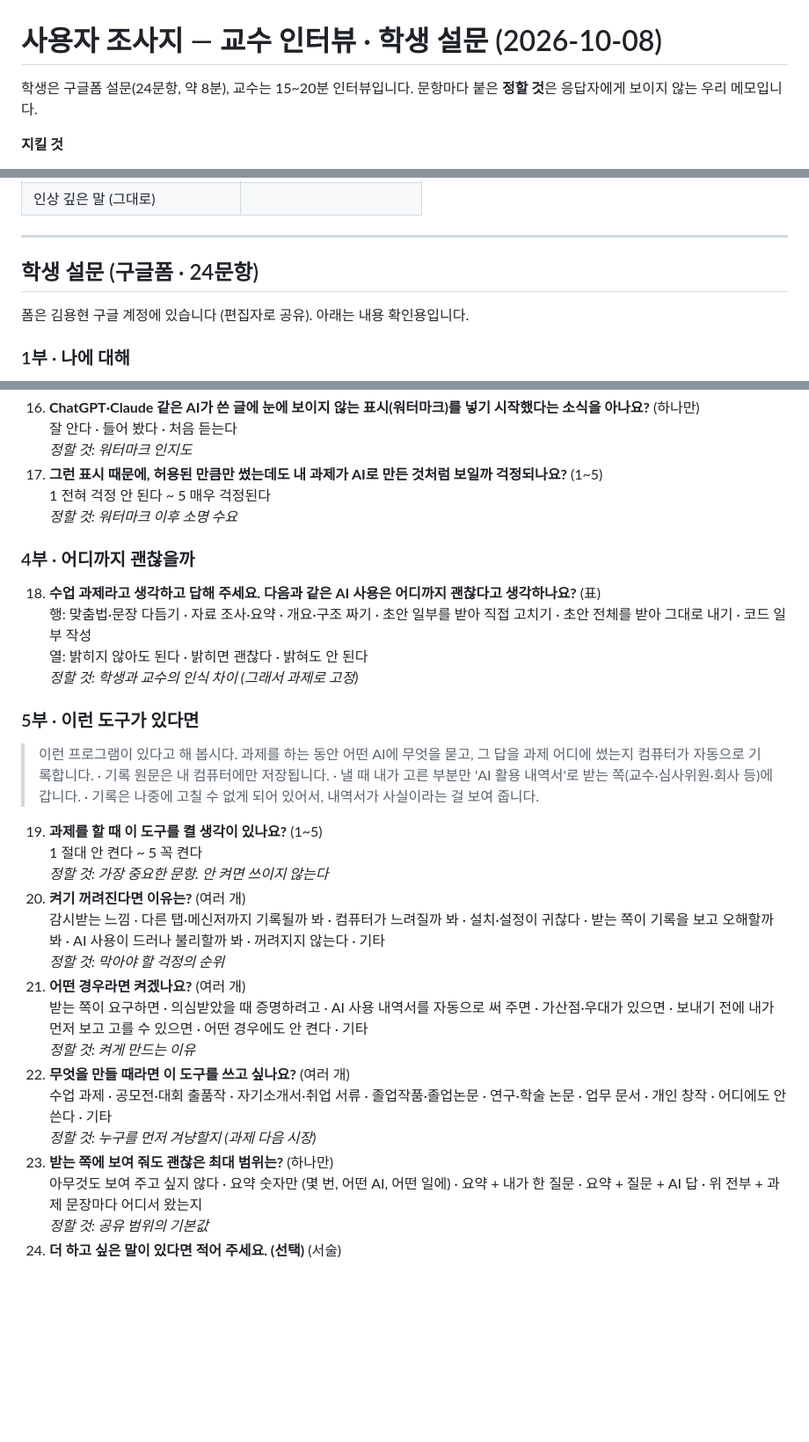
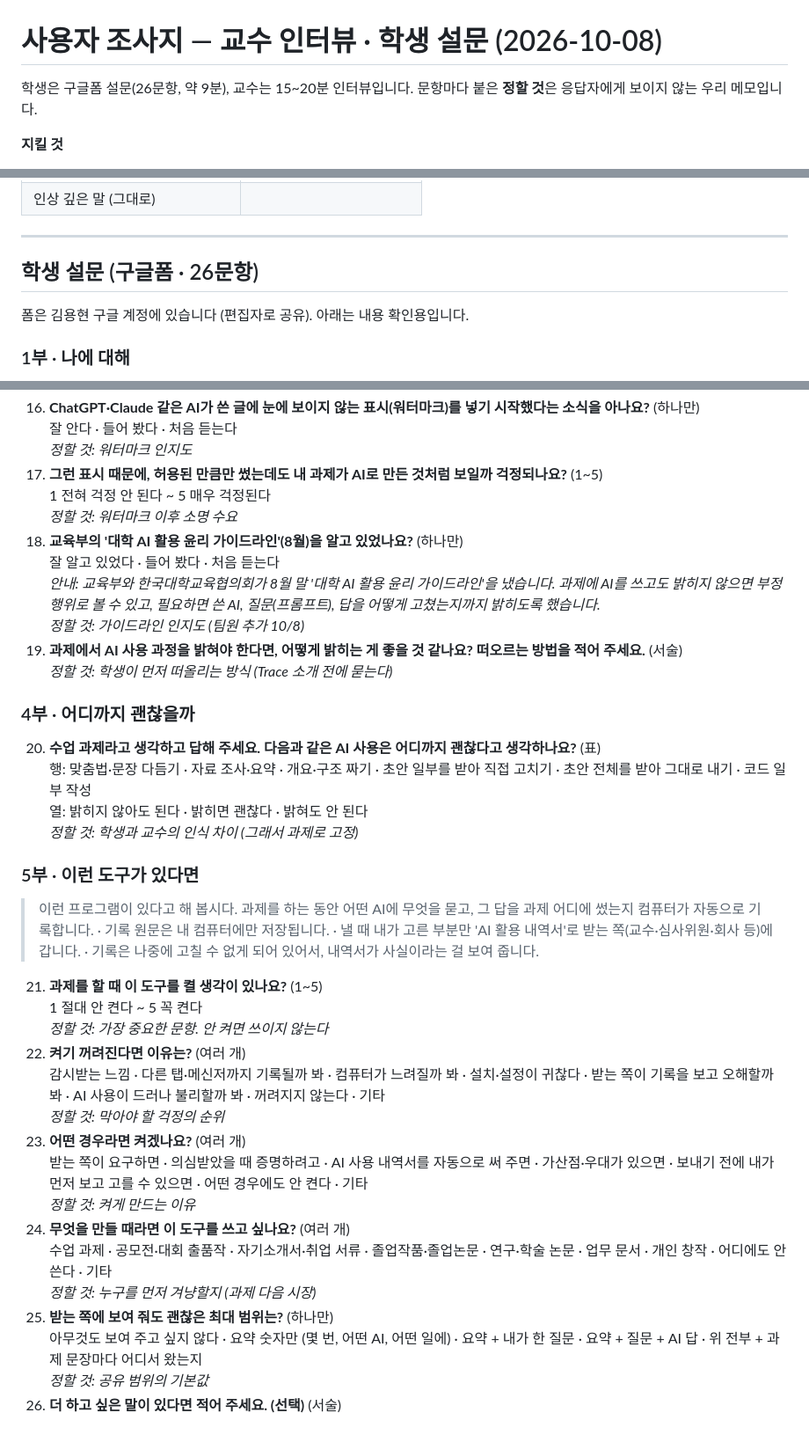
Before and after one commit to 20233014-KYH/trace, a Markdown page: 1-기획/6-사용자 조사지 (2026-10-08).md, 3 parts joined by grey strips. Shown at 88% size. Drawn GitHub-style; blank space fills up the shorter version.

Commit message:
조사지 — 교육부 '대학 AI 활용 윤리 가이드라인'(8/27) 문항 2개씩 (학생 18·19 · 교수 11·12, 팀원 요청)
Co-Authored-By: Claude Opus 5.5 <noreply@anthropic.com>

```diff
--- a/1-기획/6-사용자 조사지 (2026-10-08).md
+++ b/1-기획/6-사용자 조사지 (2026-10-08).md
@@ -1,6 +1,6 @@
 # 사용자 조사지 — 교수 인터뷰 · 학생 설문 (2026-10-08)
 
-학생은 구글폼 설문(24문항, 약 8분), 교수는 15~20분 인터뷰입니다. 문항마다 붙은 **정할 것**은 응답자에게 보이지 않는 우리 메모입니다.
+학생은 구글폼 설문(26문항, 약 9분), 교수는 15~20분 인터뷰입니다. 문항마다 붙은 **정할 것**은 응답자에게 보이지 않는 우리 메모입니다.
 
 **지킬 것**
 - **Trace는 뒤에서 소개합니다.** 교수 인터뷰는 C부, 학생 설문은 5부에서 처음 꺼냅니다. 먼저 꺼내면 앞 답이 좋게 말해 주는 쪽으로 쏠립니다.
@@ -126,7 +136,7 @@
 
 ---
 
-## 학생 설문 (구글폼 · 24문항)
+## 학생 설문 (구글폼 · 26문항)
 
 폼은 김용현 구글 계정에 있습니다 (편집자로 공유). 아래는 내용 확인용입니다.
 
@@ -157,10 +167,12 @@
 15. **AI 사용을 의심받은 적이 있다면 어디서였나요?** (여러 개)<br>수업 과제 · 공모전·대회 · 자기소개서·취업 서류 · 졸업작품·논문 · 그 밖의 곳 · 직접은 없지만 주변에서 들었다 · 없다<br>*정할 것: 소명 수요가 어느 결과물에서 큰지*
 16. **ChatGPT·Claude 같은 AI가 쓴 글에 눈에 보이지 않는 표시(워터마크)를 넣기 시작했다는 소식을 아나요?** (하나만)<br>잘 안다 · 들어 봤다 · 처음 듣는다<br>*정할 것: 워터마크 인지도*
 17. **그런 표시 때문에, 허용된 만큼만 썼는데도 내 과제가 AI로 만든 것처럼 보일까 걱정되나요?** (1~5)<br>1 전혀 걱정 안 된다 ~ 5 매우 걱정된다<br>*정할 것: 워터마크 이후 소명 수요*
+18. **교육부의 '대학 AI 활용 윤리 가이드라인'(8월)을 알고 있었나요?** (하나만)<br>잘 알고 있었다 · 들어 봤다 · 처음 듣는다<br>*안내: 교육부와 한국대학교육협의회가 8월 말 '대학 AI 활용 윤리 가이드라인'을 냈습니다. 과제에 AI를 쓰고도 밝히지 않으면 부정행위로 볼 수 있고, 필요하면 쓴 AI, 질문(프롬프트), 답을 어떻게 고쳤는지까지 밝히도록 했습니다.*<br>*정할 것: 가이드라인 인지도 (팀원 추가 10/8)*
+19. **과제에서 AI 사용 과정을 밝혀야 한다면, 어떻게 밝히는 게 좋을 것 같나요? 떠오르는 방법을 적어 주세요.** (서술)<br>*정할 것: 학생이 먼저 떠올리는 방식 (Trace 소개 전에 묻는다)*
 
 ### 4부 · 어디까지 괜찮을까
 
-18. **수업 과제라고 생각하고 답해 주세요. 다음과 같은 AI 사용은 어디까지 괜찮다고 생각하나요?** (표)<br>행: 맞춤법·문장 다듬기 · 자료 조사·요약 · 개요·구조 짜기 · 초안 일부를 받아 직접 고치기 · 초안 전체를 받아 그대로 내기 · 코드 일부 작성<br>열: 밝히지 않아도 된다 · 밝히면 괜찮다 · 밝혀도 안 된다<br>*정할 것: 학생과 교수의 인식 차이 (그래서 과제로 고정)*
+20. **수업 과제라고 생각하고 답해 주세요. 다음과 같은 AI 사용은 어디까지 괜찮다고 생각하나요?** (표)<br>행: 맞춤법·문장 다듬기 · 자료 조사·요약 · 개요·구조 짜기 · 초안 일부를 받아 직접 고치기 · 초안 전체를 받아 그대로 내기 · 코드 일부 작성<br>열: 밝히지 않아도 된다 · 밝히면 괜찮다 · 밝혀도 안 된다<br>*정할 것: 학생과 교수의 인식 차이 (그래서 과제로 고정)*
 
 ### 5부 · 이런 도구가 있다면
 
@@ -170,9 +182,9 @@
 > · 낼 때 내가 고른 부분만 'AI 활용 내역서'로 받는 쪽(교수·심사위원·회사 등)에 갑니다.
 > · 기록은 나중에 고칠 수 없게 되어 있어서, 내역서가 사실이라는 걸 보여 줍니다.
 
-19. **과제를 할 때 이 도구를 켤 생각이 있나요?** (1~5)<br>1 절대 안 켠다 ~ 5 꼭 켠다<br>*정할 것: 가장 중요한 문항. 안 켜면 쓰이지 않는다*
-20. **켜기 꺼려진다면 이유는?** (여러 개)<br>감시받는 느낌 · 다른 탭·메신저까지 기록될까 봐 · 컴퓨터가 느려질까 봐 · 설치·설정이 귀찮다 · 받는 쪽이 기록을 보고 오해할까 봐 · AI 사용이 드러나 불리할까 봐 · 꺼려지지 않는다 · 기타<br>*정할 것: 막아야 할 걱정의 순위*
-21. **어떤 경우라면 켜겠나요?** (여러 개)<br>받는 쪽이 요구하면 · 의심받았을 때 증명하려고 · AI 사용 내역서를 자동으로 써 주면 · 가산점·우대가 있으면 · 보내기 전에 내가 먼저 보고 고를 수 있으면 · 어떤 경우에도 안 켠다 · 기타<br>*정할 것: 켜게 만드는 이유*
-22. **무엇을 만들 때라면 이 도구를 쓰고 싶나요?** (여러 개)<br>수업 과제 · 공모전·대회 출품작 · 자기소개서·취업 서류 · 졸업작품·졸업논문 · 연구·학술 논문 · 업무 문서 · 개인 창작 · 어디에도 안 쓴다 · 기타<br>*정할 것: 누구를 먼저 겨냥할지 (과제 다음 시장)*
-23. **받는 쪽에 보여 줘도 괜찮은 최대 범위는?** (하나만)<br>아무것도 보여 주고 싶지 않다 · 요약 숫자만 (몇 번, 어떤 AI, 어떤 일에) · 요약 + 내가 한 질문 · 요약 + 질문 + AI 답 · 위 전부 + 과제 문장마다 어디서 왔는지<br>*정할 것: 공유 범위의 기본값*
-24. **더 하고 싶은 말이 있다면 적어 주세요. (선택)** (서술)
+21. **과제를 할 때 이 도구를 켤 생각이 있나요?** (1~5)<br>1 절대 안 켠다 ~ 5 꼭 켠다<br>*정할 것: 가장 중요한 문항. 안 켜면 쓰이지 않는다*
+22. **켜기 꺼려진다면 이유는?** (여러 개)<br>감시받는 느낌 · 다른 탭·메신저까지 기록될까 봐 · 컴퓨터가 느려질까 봐 · 설치·설정이 귀찮다 · 받는 쪽이 기록을 보고 오해할까 봐 · AI 사용이 드러나 불리할까 봐 · 꺼려지지 않는다 · 기타<br>*정할 것: 막아야 할 걱정의 순위*
+23. **어떤 경우라면 켜겠나요?** (여러 개)<br>받는 쪽이 요구하면 · 의심받았을 때 증명하려고 · AI 사용 내역서를 자동으로 써 주면 · 가산점·우대가 있으면 · 보내기 전에 내가 먼저 보고 고를 수 있으면 · 어떤 경우에도 안 켠다 · 기타<br>*정할 것: 켜게 만드는 이유*
+24. **무엇을 만들 때라면 이 도구를 쓰고 싶나요?** (여러 개)<br>수업 과제 · 공모전·대회 출품작 · 자기소개서·취업 서류 · 졸업작품·졸업논문 · 연구·학술 논문 · 업무 문서 · 개인 창작 · 어디에도 안 쓴다 · 기타<br>*정할 것: 누구를 먼저 겨냥할지 (과제 다음 시장)*
+25. **받는 쪽에 보여 줘도 괜찮은 최대 범위는?** (하나만)<br>아무것도 보여 주고 싶지 않다 · 요약 숫자만 (몇 번, 어떤 AI, 어떤 일에) · 요약 + 내가 한 질문 · 요약 + 질문 + AI 답 · 위 전부 + 과제 문장마다 어디서 왔는지<br>*정할 것: 공유 범위의 기본값*
+26. **더 하고 싶은 말이 있다면 적어 주세요. (선택)** (서술)
```
Also changed, not shown: other parts of 1-기획/6-사용자 조사지 (2026-10-08).md (+13 -3 lines).
